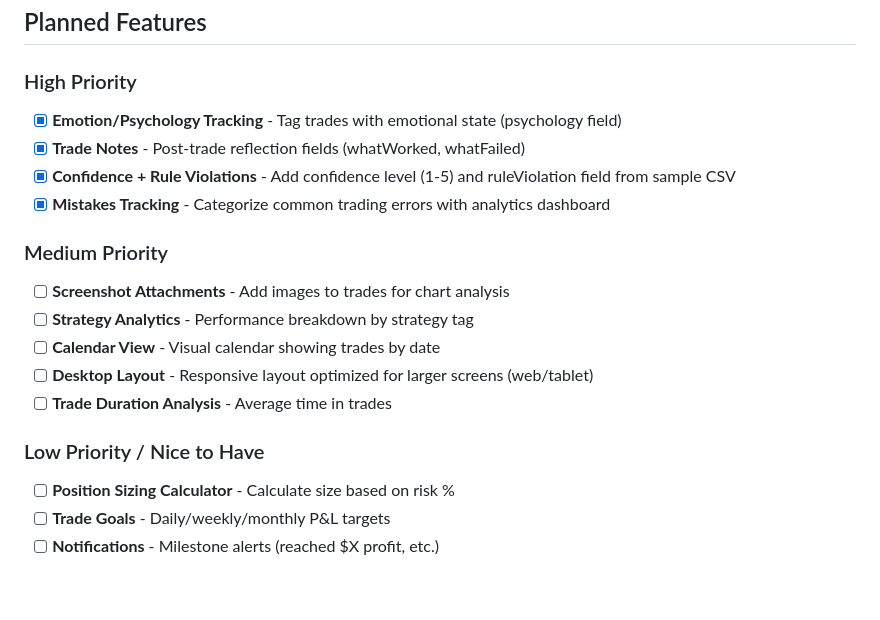
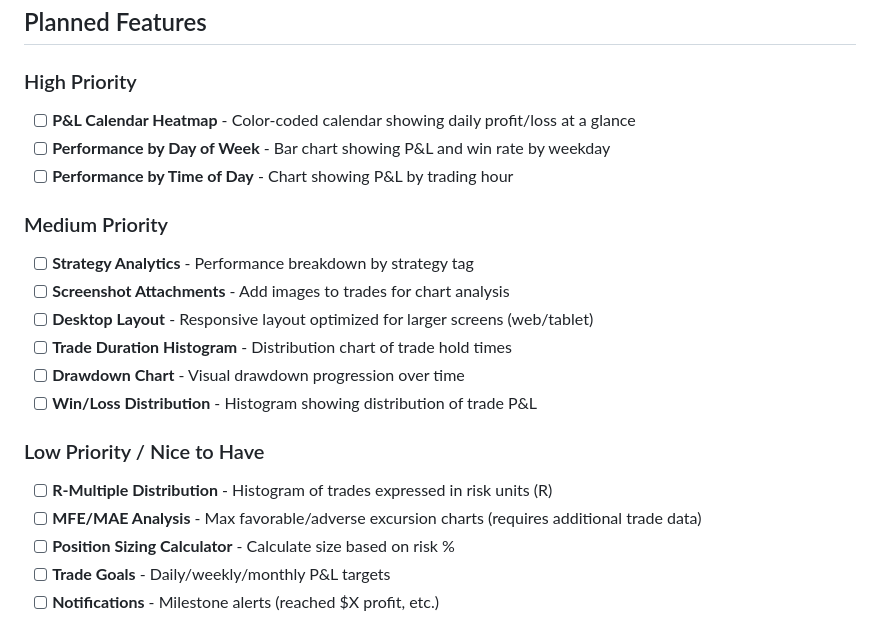
Before and after one commit to redbean87/expo-trading-journal, a Markdown page: ROADMAP.md, the part around the change. Drawn GitHub-style; blank space fills up the shorter version.

Commit message:
Update roadmap with refined analytics priorities
Reorganize planned features to align with new segmented analytics structure:
timing charts (calendar, day of week, time of day), visual charts (drawdown,
distributions), and advanced metrics (R-multiple, MFE/MAE).

Co-Authored-By: Claude Opus 4.5 <noreply@anthropic.com>

```diff
--- a/ROADMAP.md
+++ b/ROADMAP.md
@@ -16,21 +16,23 @@ The app has a solid foundation with:
 
 ### High Priority
 
-- [x] **Emotion/Psychology Tracking** - Tag trades with emotional state (psychology field)
-- [x] **Trade Notes** - Post-trade reflection fields (whatWorked, whatFailed)
-- [x] **Confidence + Rule Violations** - Add confidence level (1-5) and ruleViolation field from sample CSV
-- [x] **Mistakes Tracking** - Categorize common trading errors with analytics dashboard
+- [ ] **P&L Calendar Heatmap** - Color-coded calendar showing daily profit/loss at a glance
+- [ ] **Performance by Day of Week** - Bar chart showing P&L and win rate by weekday
+- [ ] **Performance by Time of Day** - Chart showing P&L by trading hour
 
 ### Medium Priority
 
+- [ ] **Strategy Analytics** - Performance breakdown by strategy tag
 - [ ] **Screenshot Attachments** - Add images to trades for chart analysis
-- [ ] **Strategy Analytics** - Performance breakdown by strategy tag
-- [ ] **Calendar View** - Visual calendar showing trades by date
 - [ ] **Desktop Layout** - Responsive layout optimized for larger screens (web/tablet)
-- [ ] **Trade Duration Analysis** - Average time in trades
+- [ ] **Trade Duration Histogram** - Distribution chart of trade hold times
+- [ ] **Drawdown Chart** - Visual drawdown progression over time
+- [ ] **Win/Loss Distribution** - Histogram showing distribution of trade P&L
 
 ### Low Priority / Nice to Have
 
+- [ ] **R-Multiple Distribution** - Histogram of trades expressed in risk units (R)
+- [ ] **MFE/MAE Analysis** - Max favorable/adverse excursion charts (requires additional trade data)
 - [ ] **Position Sizing Calculator** - Calculate size based on risk %
 - [ ] **Trade Goals** - Daily/weekly/monthly P&L targets
 - [ ] **Notifications** - Milestone alerts (reached $X profit, etc.)
```
